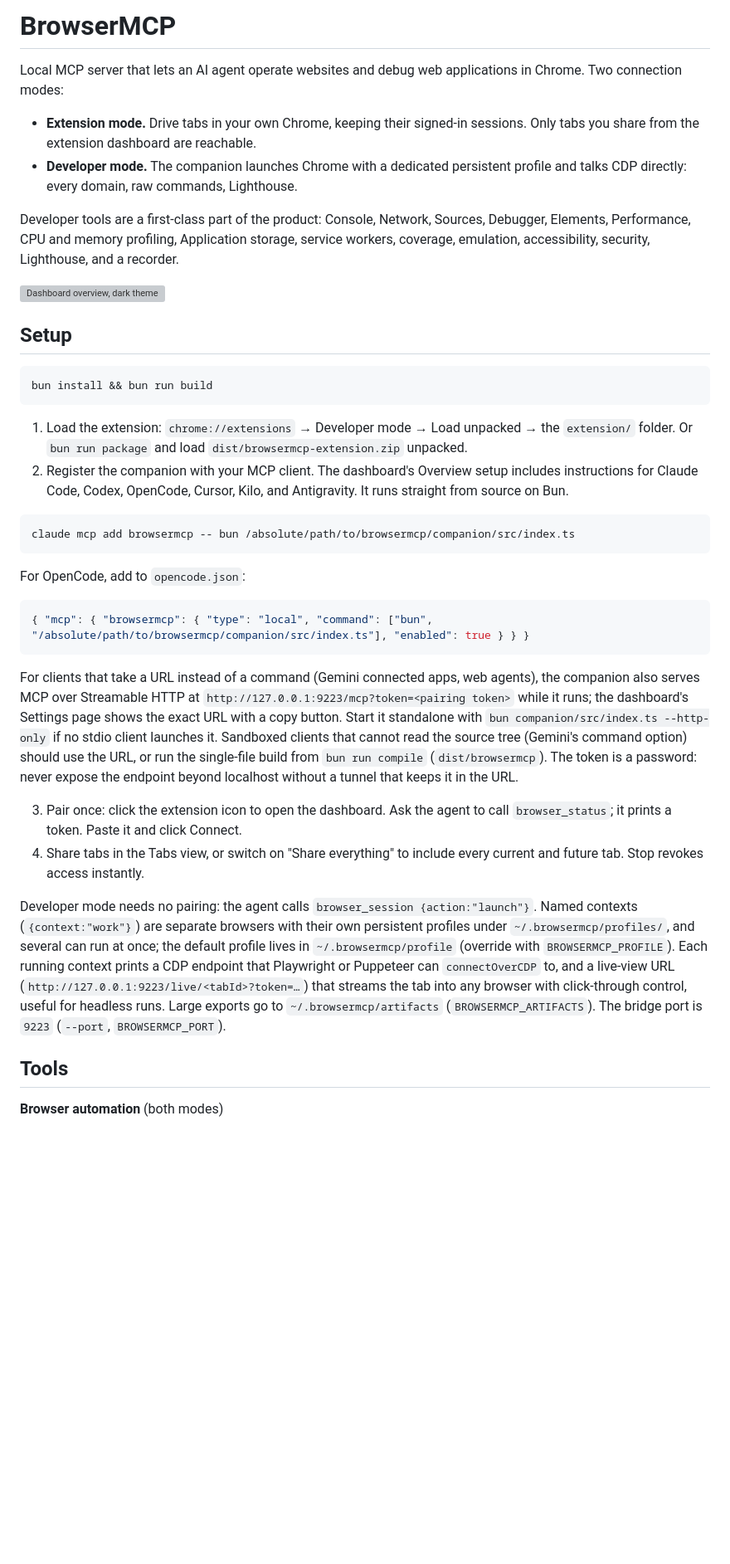
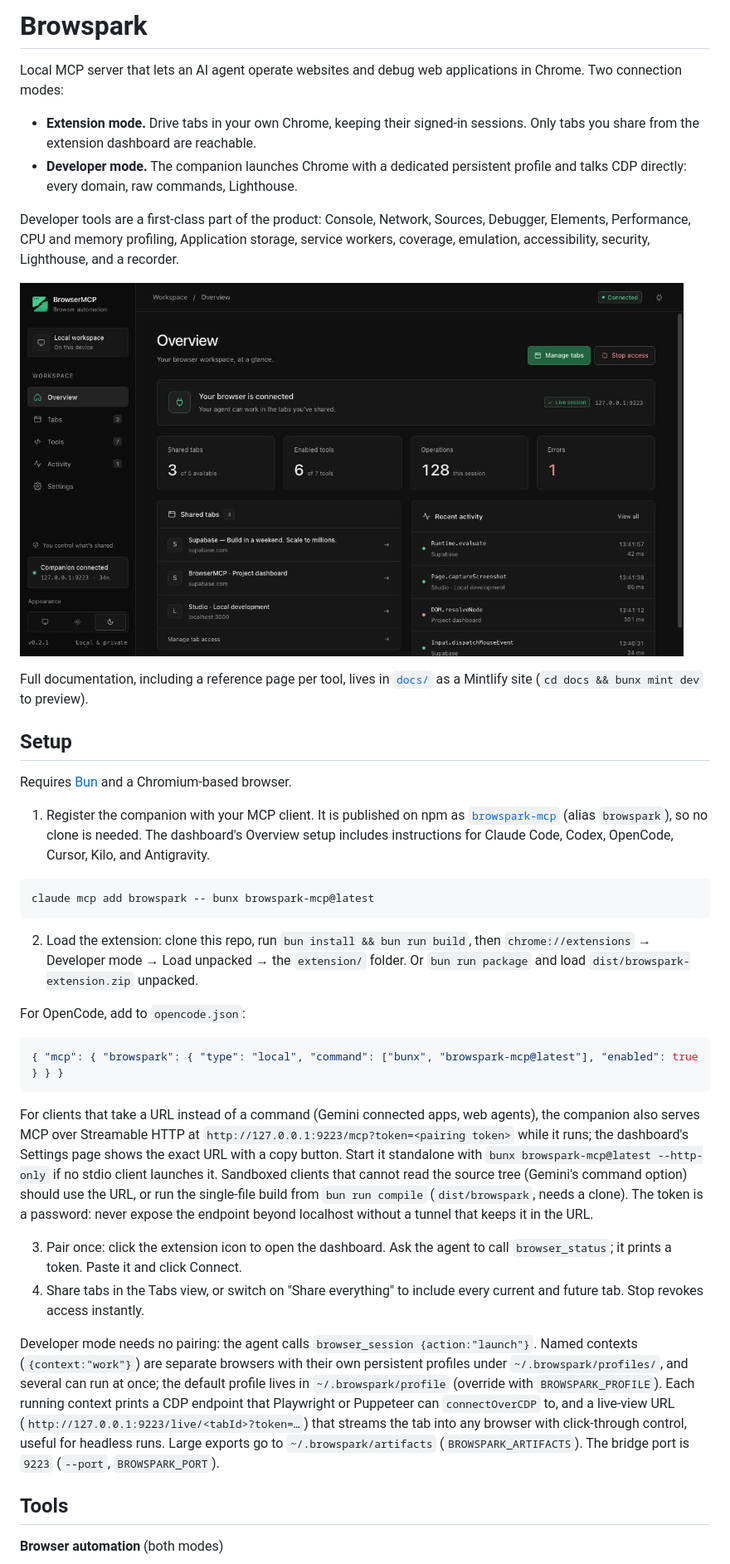
Before and after one commit to TUSHAR91316/browspark, a Markdown page: README.md, the part around one of its changes. Shown at 83% size. Rendered like a GitHub page; blank space fills up the shorter version; grey boxes are pictures that could not be loaded.

Commit message:
docs: readme setup via npm, extension from source
Co-Authored-By: Claude Fable 5.1 <noreply@anthropic.com>

````diff
--- a/README.md
+++ b/README.md
@@ -1,4 +1,4 @@
-# BrowserMCP
+# Browspark
 
 Local MCP server that lets an AI agent operate websites and debug web applications in Chrome. Two connection modes:
 
@@ -7,33 +7,34 @@ Local MCP server that lets an AI agent operate websites and debug web applicatio
 
 Developer tools are a first-class part of the product: Console, Network, Sources, Debugger, Elements, Performance, CPU and memory profiling, Application storage, service workers, coverage, emulation, accessibility, security, Lighthouse, and a recorder.
 
-<p><img src="docs/dashboard-overview-dark.png" width="800" alt="Dashboard overview, dark theme"></p>
+<p><img src="docs/images/dashboard-overview-dark.png" width="800" alt="Dashboard overview, dark theme"></p>
+
+Full documentation, including a reference page per tool, lives in [`docs/`](docs/) as a Mintlify site (`cd docs && bunx mint dev` to preview).
 
 ## Setup
 
+Requires [Bun](https://bun.sh) and a Chromium-based browser.
+
+1. Register the companion with your MCP client. It is published on npm as [`browspark-mcp`](https://www.npmjs.com/package/browspark-mcp) (alias `browspark`), so no clone is needed. The dashboard's Overview setup includes instructions for Claude Code, Codex, OpenCode, Cursor, Kilo, and Antigravity.
+
 ```bash
-bun install && bun run build
+claude mcp add browspark -- bunx browspark-mcp@latest
 ```
 
-1. Load the extension: `chrome://extensions` → Developer mode → Load unpacked → the `extension/` folder. Or `bun run package` and load `dist/browsermcp-extension.zip` unpacked.
-2. Register the companion with your MCP client. The dashboard's Overview setup includes instructions for Claude Code, Codex, OpenCode, Cursor, Kilo, and Antigravity. It runs straight from source on Bun.
-
-```bash
-claude mcp add browsermcp -- bun /absolute/path/to/browsermcp/companion/src/index.ts
-```
+2. Load the extension: clone this repo, run `bun install && bun run build`, then `chrome://extensions` → Developer mode → Load unpacked → the `extension/` folder. Or `bun run package` and load `dist/browspark-extension.zip` unpacked.
 
 For OpenCode, add to `opencode.json`:
 
 ```json
-{ "mcp": { "browsermcp": { "type": "local", "command": ["bun", "/absolute/path/to/browsermcp/companion/src/index.ts"], "enabled": true } } }
+{ "mcp": { "browspark": { "type": "local", "command": ["bunx", "browspark-mcp@latest"], "enabled": true } } }
 ```
 
-For clients that take a URL instead of a command (Gemini connected apps, web agents), the companion also serves MCP over Streamable HTTP at `http://127.0.0.1:9223/mcp?token=<pairing token>` while it runs; the dashboard's Settings page shows the exact URL with a copy button. Start it standalone with `bun companion/src/index.ts --http-only` if no stdio client launches it. Sandboxed clients that cannot read the source tree (Gemini's command option) should use the URL, or run the single-file build from `bun run compile` (`dist/browsermcp`). The token is a password: never expose the endpoint beyond localhost without a tunnel that keeps it in the URL.
+For clients that take a URL instead of a command (Gemini connected apps, web agents), the companion also serves MCP over Streamable HTTP at `http://127.0.0.1:9223/mcp?token=<pairing token>` while it runs; the dashboard's Settings page shows the exact URL with a copy button. Start it standalone with `bunx browspark-mcp@latest --http-only` if no stdio client launches it. Sandboxed clients that cannot read the source tree (Gemini's command option) should use the URL, or run the single-file build from `bun run compile` (`dist/browspark`, needs a clone). The token is a password: never expose the endpoint beyond localhost without a tunnel that keeps it in the URL.
 
 3. Pair once: click the extension icon to open the dashboard. Ask the agent to call `browser_status`; it prints a token. Paste it and click Connect.
 4. Share tabs in the Tabs view, or switch on "Share everything" to include every current and future tab. Stop revokes access instantly.
 
-Developer mode needs no pairing: the agent calls `browser_session {action:"launch"}`. Named contexts (`{context:"work"}`) are separate browsers with their own persistent profiles under `~/.browsermcp/profiles/`, and several can run at once; the default profile lives in `~/.browsermcp/profile` (override with `BROWSERMCP_PROFILE`). Each running context prints a CDP endpoint that Playwright or Puppeteer can `connectOverCDP` to, and a live-view URL (`http://127.0.0.1:9223/live/<tabId>?token=…`) that streams the tab into any browser with click-through control, useful for headless runs. Large exports go to `~/.browsermcp/artifacts` (`BROWSERMCP_ARTIFACTS`). The bridge port is `9223` (`--port`, `BROWSERMCP_PORT`).
+Developer mode needs no pairing: the agent calls `browser_session {action:"launch"}`. Named contexts (`{context:"work"}`) are separate browsers with their own persistent profiles under `~/.browspark/profiles/`, and several can run at once; the default profile lives in `~/.browspark/profile` (override with `BROWSPARK_PROFILE`). Each running context prints a CDP endpoint that Playwright or Puppeteer can `connectOverCDP` to, and a live-view URL (`http://127.0.0.1:9223/live/<tabId>?token=…`) that streams the tab into any browser with click-through control, useful for headless runs. Large exports go to `~/.browspark/artifacts` (`BROWSPARK_ARTIFACTS`). The bridge port is `9223` (`--port`, `BROWSPARK_PORT`).
 
 ## Tools
 
````
Also changed, not shown: other parts of README.md (+5 -4 lines).
